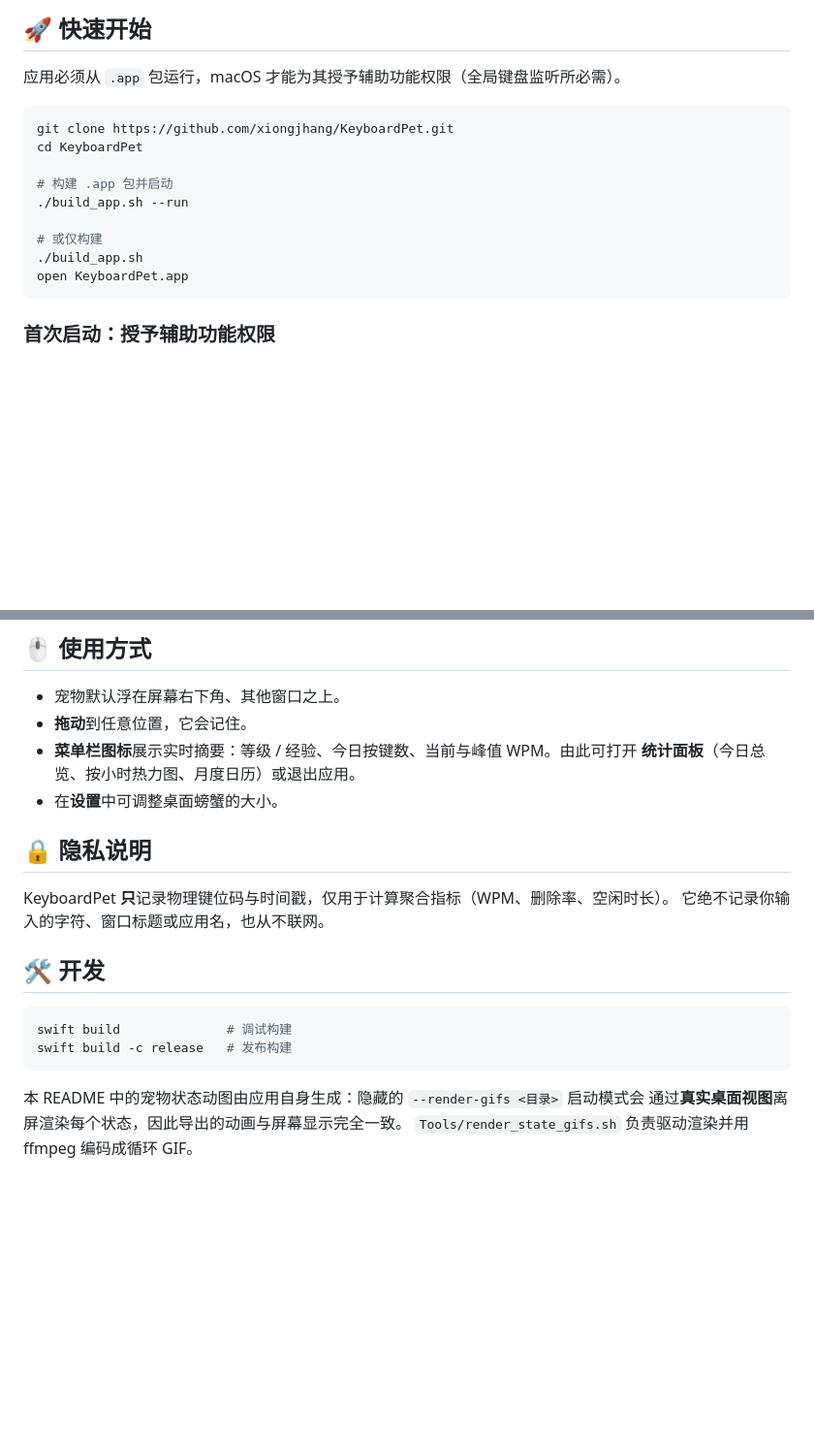
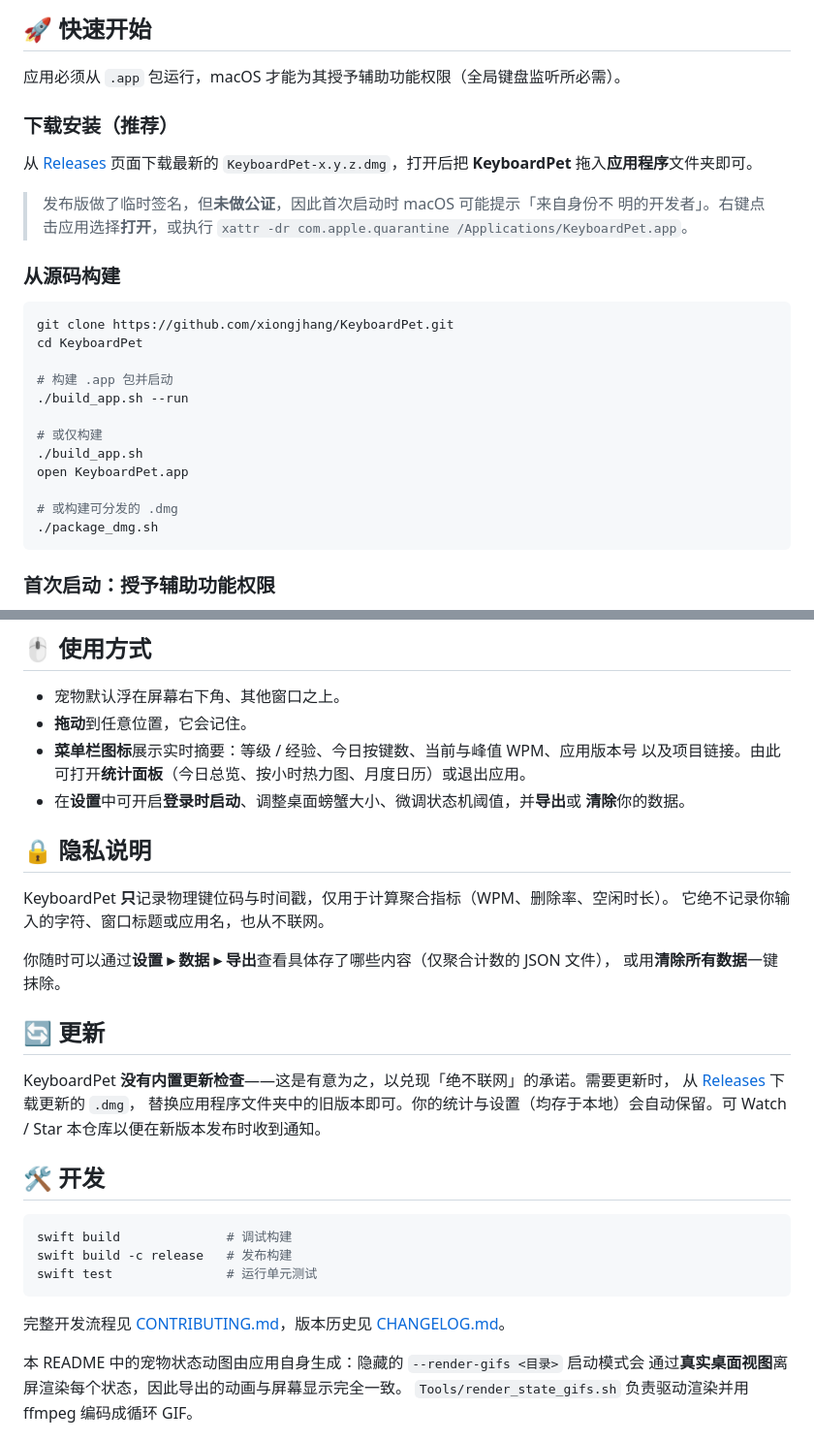
Before and after one commit to xiongjhang/KeyboardPet, a Markdown page: README.zh-CN.md, 2 parts joined by grey strips. Shown at 97% size. GitHub-like rendering; blank space fills up the shorter version.

````diff
--- a/README.zh-CN.md
+++ b/README.zh-CN.md
@@ -72,6 +72,17 @@
 
 应用必须从 `.app` 包运行，macOS 才能为其授予辅助功能权限（全局键盘监听所必需）。
 
+### 下载安装（推荐）
+
+从 [Releases](https://github.com/xiongjhang/KeyboardPet/releases) 页面下载最新的
+`KeyboardPet-x.y.z.dmg`，打开后把 **KeyboardPet** 拖入**应用程序**文件夹即可。
+
+> 发布版做了临时签名，但**未做公证**，因此首次启动时 macOS 可能提示「来自身份不
+> 明的开发者」。右键点击应用选择**打开**，或执行
+> `xattr -dr com.apple.quarantine /Applications/KeyboardPet.app`。
+
+### 从源码构建
+
 ```bash
 git clone https://github.com/xiongjhang/KeyboardPet.git
 cd KeyboardPet
@@ -82,6 +93,9 @@ cd KeyboardPet
 # 或仅构建
 ./build_app.sh
 open KeyboardPet.app
+
+# 或构建可分发的 .dmg
+./package_dmg.sh
 ```
 
 ### 首次启动：授予辅助功能权限
@@ -97,21 +111,35 @@ open KeyboardPet.app
 
 - 宠物默认浮在屏幕右下角、其他窗口之上。
 - **拖动**到任意位置，它会记住。
-- **菜单栏图标**展示实时摘要：等级 / 经验、今日按键数、当前与峰值 WPM。由此可打开
-  **统计面板**（今日总览、按小时热力图、月度日历）或退出应用。
-- 在**设置**中可调整桌面螃蟹的大小。
+- **菜单栏图标**展示实时摘要：等级 / 经验、今日按键数、当前与峰值 WPM、应用版本号
+  以及项目链接。由此可打开**统计面板**（今日总览、按小时热力图、月度日历）或退出应用。
+- 在**设置**中可开启**登录时启动**、调整桌面螃蟹大小、微调状态机阈值，并**导出**或
+  **清除**你的数据。
 
 ## 🔒 隐私说明
 
 KeyboardPet **只**记录物理键位码与时间戳，仅用于计算聚合指标（WPM、删除率、空闲时长）。
 它绝不记录你输入的字符、窗口标题或应用名，也从不联网。
 
+你随时可以通过**设置 ▸ 数据 ▸ 导出**查看具体存了哪些内容（仅聚合计数的 JSON 文件），
+或用**清除所有数据**一键抹除。
+
+## 🔄 更新
+
+KeyboardPet **没有内置更新检查**——这是有意为之，以兑现「绝不联网」的承诺。需要更新时，
+从 [Releases](https://github.com/xiongjhang/KeyboardPet/releases) 下载更新的 `.dmg`，
+替换应用程序文件夹中的旧版本即可。你的统计与设置（均存于本地）会自动保留。可 Watch /
+Star 本仓库以便在新版本发布时收到通知。
+
 ## 🛠️ 开发
 
 ```bash
 swift build              # 调试构建
 swift build -c release   # 发布构建
+swift test               # 运行单元测试
 ```
+
+完整开发流程见 [CONTRIBUTING.md](CONTRIBUTING.md)，版本历史见 [CHANGELOG.md](CHANGELOG.md)。
 
 本 README 中的宠物状态动图由应用自身生成：隐藏的 `--render-gifs <目录>` 启动模式会
 通过**真实桌面视图**离屏渲染每个状态，因此导出的动画与屏幕显示完全一致。
````
Also changed, not shown: README.md (+38 -3 lines).
